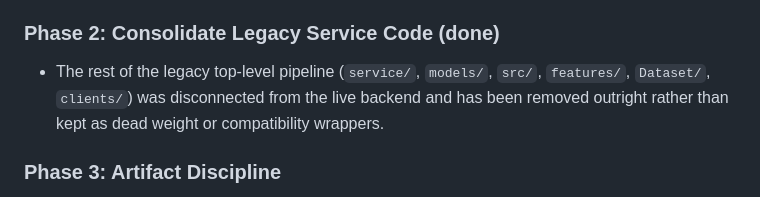
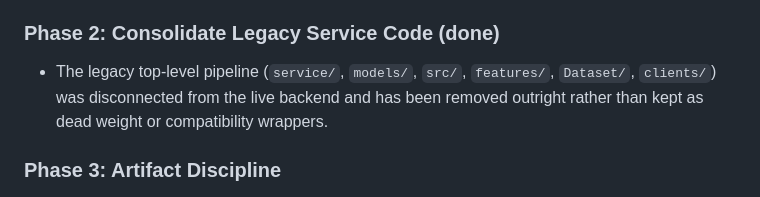
Before and after one commit to Wahid7852/rakshak, a Markdown page: docs/ARCHITECTURE.md, the part around the change. GitHub-like rendering.

```diff
--- a/docs/ARCHITECTURE.md
+++ b/docs/ARCHITECTURE.md
@@ -236,9 +236,9 @@ gRPC is best for Qt integration, streaming logs, and large-file upload flows.
 
 ### Phase 2: Consolidate Legacy Service Code (done)
 
-- The rest of the legacy top-level pipeline (`service/`, `models/`, `src/`, `features/`,
-  `Dataset/`, `clients/`) was disconnected from the live backend and has been removed
-  outright rather than kept as dead weight or compatibility wrappers.
+- The legacy top-level pipeline (`service/`, `models/`, `src/`, `features/`, `Dataset/`,
+  `clients/`) was disconnected from the live backend and has been removed outright rather
+  than kept as dead weight or compatibility wrappers.
 
 ### Phase 3: Artifact Discipline
 
```
